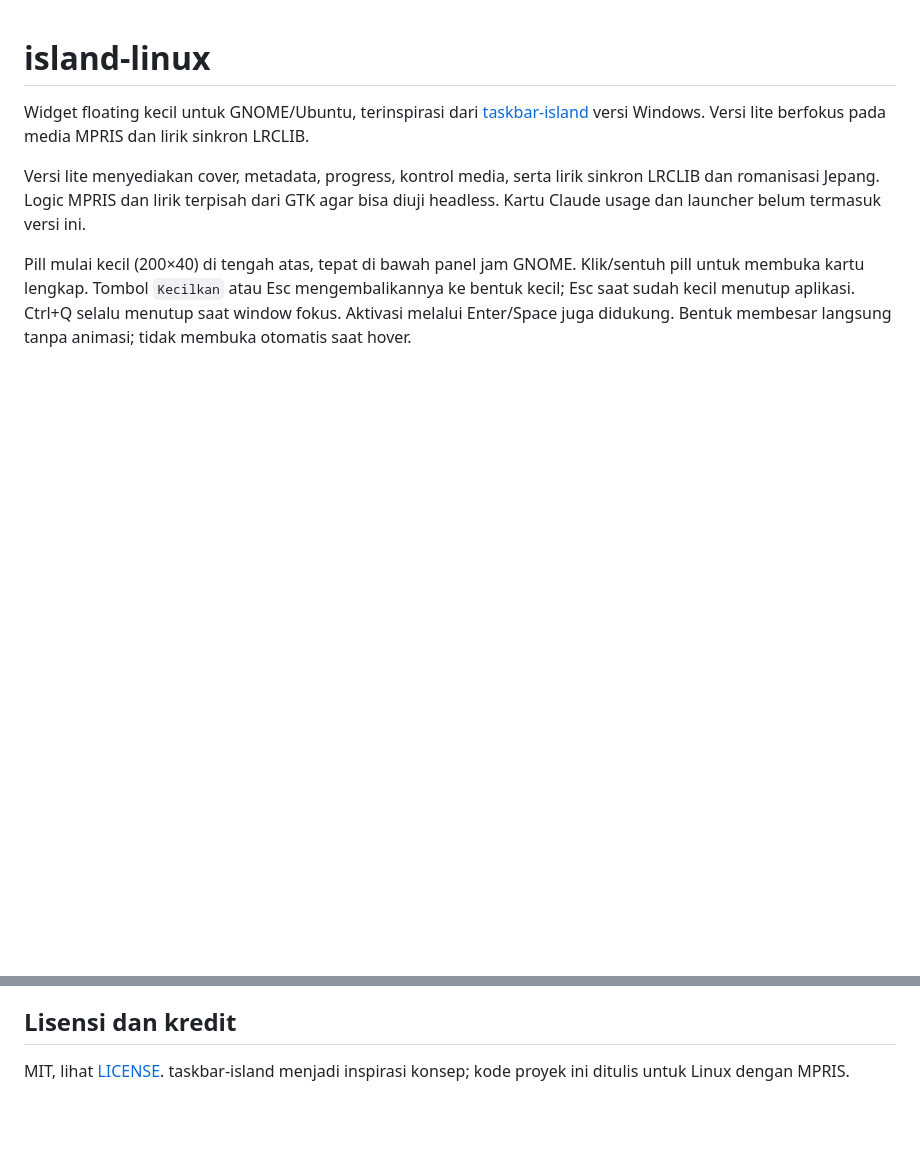
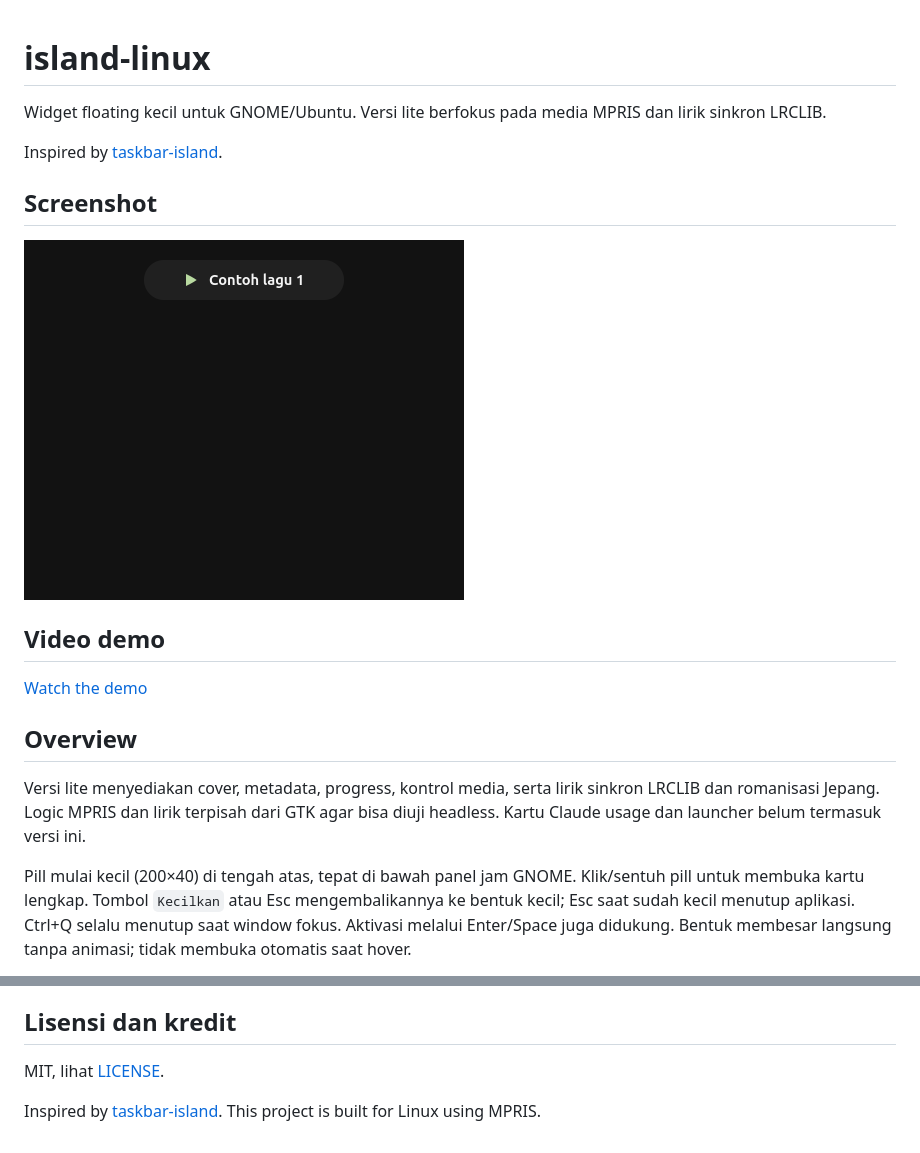
Before and after one commit to jemtod/Linux-Island, a Markdown page: README.md, 2 parts joined by grey strips. Rendered like a GitHub page; pictures changed too: docs/media/compact.png (added); blank space fills up the shorter version.

Commit message:
docs: add screenshot, demo video, and inspiration credit

```diff
--- a/README.md
+++ b/README.md
@@ -1,6 +1,18 @@
 # island-linux
 
-Widget floating kecil untuk GNOME/Ubuntu, terinspirasi dari [taskbar-island](https://github.com/xfwil/taskbar-island) versi Windows. Versi lite berfokus pada media MPRIS dan lirik sinkron LRCLIB.
+Widget floating kecil untuk GNOME/Ubuntu. Versi lite berfokus pada media MPRIS dan lirik sinkron LRCLIB.
+
+Inspired by [taskbar-island](https://github.com/xfwil/taskbar-island).
+
+## Screenshot
+
+![Island Linux in compact mode](docs/media/compact.png)
+
+## Video demo
+
+[Watch the demo](docs/media/demo.mp4)
+
+## Overview
 
 Versi lite menyediakan cover, metadata, progress, kontrol media, serta lirik sinkron LRCLIB dan romanisasi Jepang. Logic MPRIS dan lirik terpisah dari GTK agar bisa diuji headless. Kartu Claude usage dan launcher belum termasuk versi ini.
 
@@ -191,4 +203,6 @@ Kartu Claude usage, launcher tiles, auto-hide fullscreen, dan dukungan layer-she
 
 ## Lisensi dan kredit
 
-MIT, lihat [LICENSE](LICENSE). taskbar-island menjadi inspirasi konsep; kode proyek ini ditulis untuk Linux dengan MPRIS.
+MIT, lihat [LICENSE](LICENSE).
+
+Inspired by [taskbar-island](https://github.com/xfwil/taskbar-island). This project is built for Linux using MPRIS.
```
Also changed, not shown: 1 other file.
